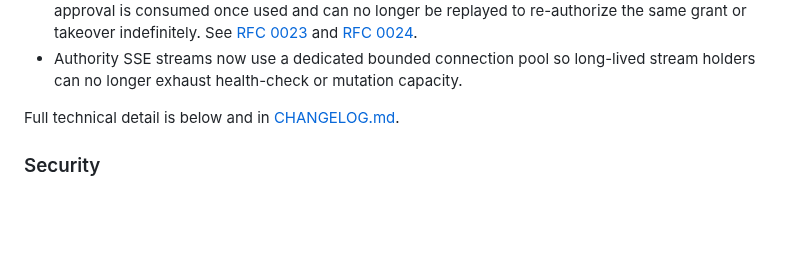
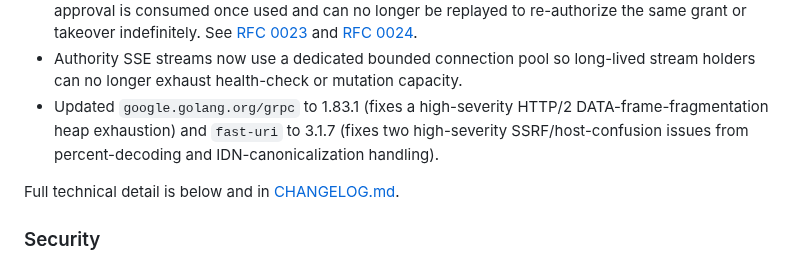
Before and after one commit to DhanushSantosh/AgentComms, a Markdown page: CHANGELOG.md, the part around the change. Drawn GitHub-style; blank space fills up the shorter version.

Commit message:
release: note grpc and fast-uri CVE fixes in v0.6.0 changelog
Signed-off-by: Dhanush <dhanushsantoshs05@gmail.com>

```diff
--- a/CHANGELOG.md
+++ b/CHANGELOG.md
@@ -34,6 +34,10 @@ approval-reuse gaps closed in orchestrator grants and task takeovers.*
 - Authority SSE streams now use a dedicated bounded connection pool so
   long-lived stream holders can no longer exhaust health-check or mutation
   capacity.
+- Updated `google.golang.org/grpc` to 1.83.1 (fixes a high-severity HTTP/2
+  DATA-frame-fragmentation heap exhaustion) and `fast-uri` to 3.1.7 (fixes
+  two high-severity SSRF/host-confusion issues from percent-decoding and
+  IDN-canonicalization handling).
 
 Full technical detail is below and in [CHANGELOG.md](https://github.com/DhanushSantosh/AgentComms/blob/main/CHANGELOG.md).
 
```
